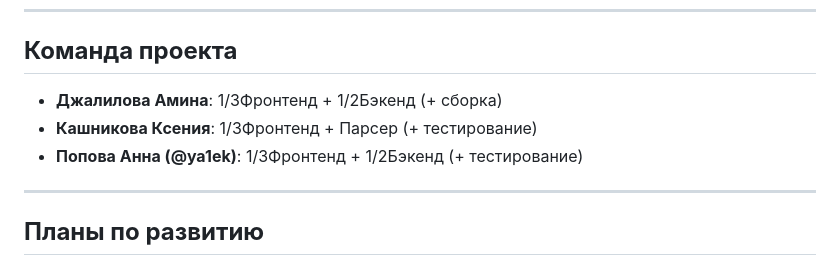
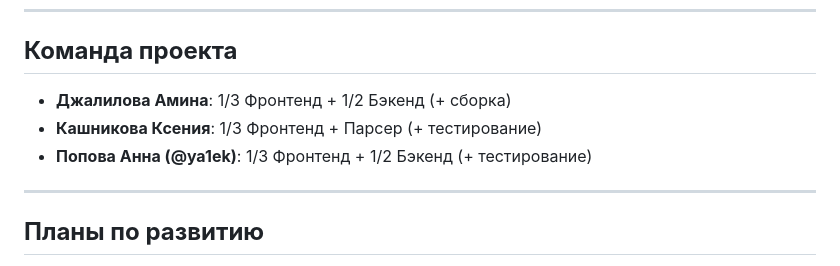
Before and after one commit to amzZzJ/Aviasales-On-Minimals, a Markdown page: README.md, the part around the change. Drawn GitHub-style.

```diff
--- a/README.md
+++ b/README.md
@@ -123,9 +123,9 @@ flask run
 
 ## **Команда проекта**
 
-- **Джалилова Амина**: 1/3Фронтенд + 1/2Бэкенд (+ сборка)
-- **Кашникова Ксения**: 1/3Фронтенд + Парсер (+ тестирование)
-- **Попова Анна (@ya1ek)**: 1/3Фронтенд + 1/2Бэкенд (+ тестирование)
+- **Джалилова Амина**: 1/3 Фронтенд + 1/2 Бэкенд (+ сборка)
+- **Кашникова Ксения**: 1/3 Фронтенд + Парсер (+ тестирование)
+- **Попова Анна (@ya1ek)**: 1/3 Фронтенд + 1/2 Бэкенд (+ тестирование)
 
 ---
 
```
